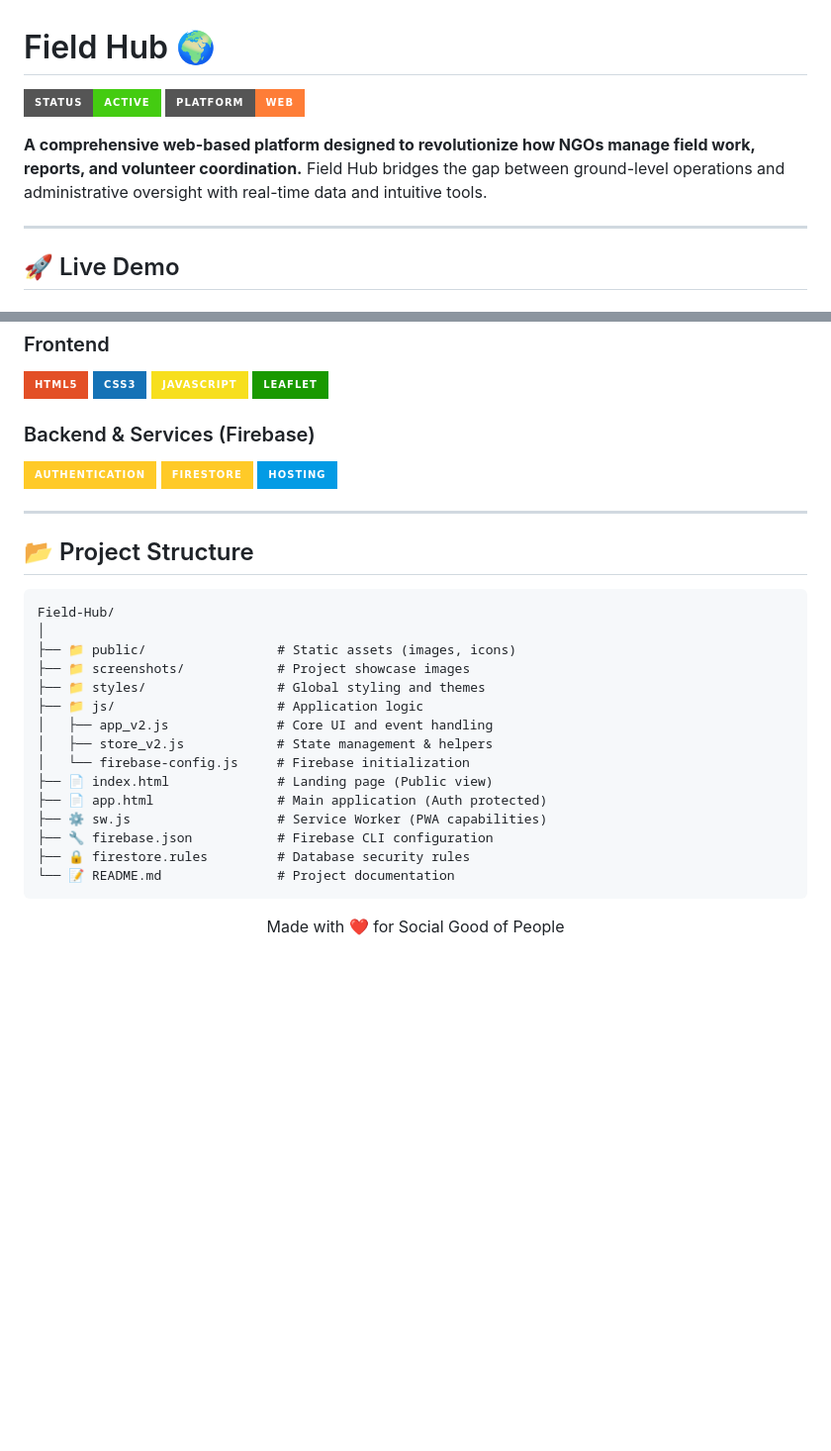
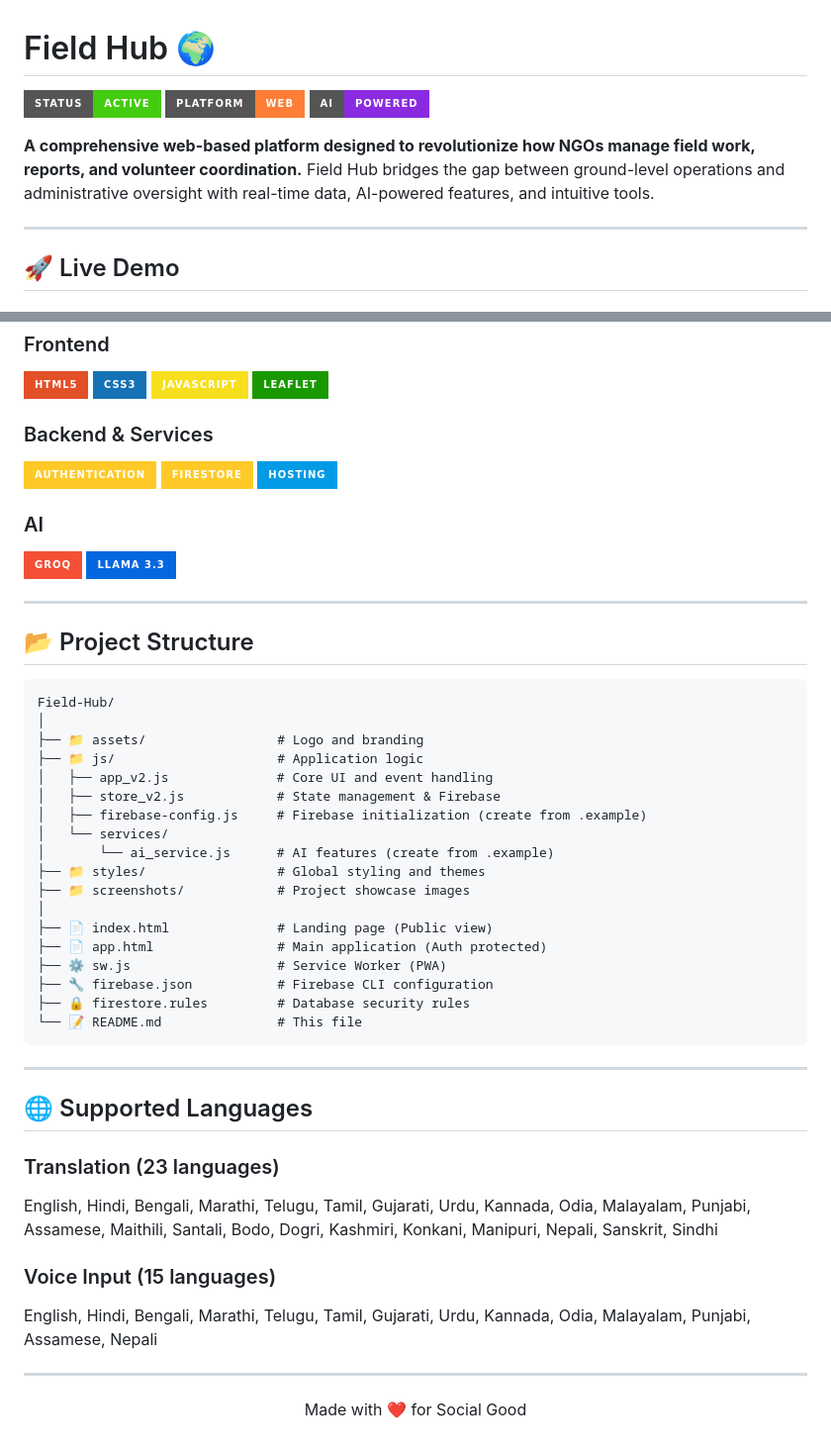
Before and after one commit to vedantjagtap53/Field-Hub, a Markdown page: README.md, 2 parts joined by grey strips. Shown at 99% size. Rendered like a GitHub page; badges without logos; blank space fills up the shorter version.

````diff
--- a/README.md
+++ b/README.md
@@ -2,8 +2,9 @@
 
 ![Status](https://img.shields.io/badge/Status-Active-success?style=for-the-badge&logo=statuspage)
 ![Platform](https://img.shields.io/badge/Platform-Web-orange?style=for-the-badge&logo=google-chrome)
+![AI Powered](https://img.shields.io/badge/AI-Powered-blueviolet?style=for-the-badge&logo=openai)
 
-**A comprehensive web-based platform designed to revolutionize how NGOs manage field work, reports, and volunteer coordination.** Field Hub bridges the gap between ground-level operations and administrative oversight with real-time data and intuitive tools.
+**A comprehensive web-based platform designed to revolutionize how NGOs manage field work, reports, and volunteer coordination.** Field Hub bridges the gap between ground-level operations and administrative oversight with real-time data, AI-powered features, and intuitive tools.
 
 ---
 
@@ -77,10 +99,14 @@ Unlike simple record-keeping tools, Field Hub focuses on **accountability and im
 ![JavaScript](https://img.shields.io/badge/JavaScript-F7DF1E?style=for-the-badge&logo=javascript&logoColor=black)
 ![Leaflet](https://img.shields.io/badge/Leaflet-199900?style=for-the-badge&logo=leaflet&logoColor=white)
 
-### Backend & Services (Firebase)
+### Backend & Services
 ![Firebase Auth](https://img.shields.io/badge/Authentication-FFCA28?style=for-the-badge&logo=firebase&logoColor=black)
 ![Firestore](https://img.shields.io/badge/Firestore-FFCA28?style=for-the-badge&logo=firebase&logoColor=black)
 ![Hosting](https://img.shields.io/badge/Hosting-039BE5?style=for-the-badge&logo=firebase&logoColor=white)
+
+### AI
+![Groq](https://img.shields.io/badge/Groq-F55036?style=for-the-badge&logo=groq&logoColor=white)
+![Llama](https://img.shields.io/badge/Llama_3.3-0467DF?style=for-the-badge&logo=meta&logoColor=white)
 
 ---
 
@@ -88,23 +114,36 @@ Unlike simple record-keeping tools, Field Hub focuses on **accountability and im
 ```text
 Field-Hub/
 │
-├── 📁 public/                 # Static assets (images, icons)
-├── 📁 screenshots/            # Project showcase images
-├── 📁 styles/                 # Global styling and themes
+├── 📁 assets/                 # Logo and branding
 ├── 📁 js/                     # Application logic
 │   ├── app_v2.js              # Core UI and event handling
-│   ├── store_v2.js            # State management & helpers
-│   └── firebase-config.js     # Firebase initialization
+│   ├── store_v2.js            # State management & Firebase
+│   ├── firebase-config.js     # Firebase initialization (create from .example)
+│   └── services/
+│       └── ai_service.js      # AI features (create from .example)
+├── 📁 styles/                 # Global styling and themes
+├── 📁 screenshots/            # Project showcase images
+│
 ├── 📄 index.html              # Landing page (Public view)
 ├── 📄 app.html                # Main application (Auth protected)
-├── ⚙️ sw.js                   # Service Worker (PWA capabilities)
+├── ⚙️ sw.js                   # Service Worker (PWA)
 ├── 🔧 firebase.json           # Firebase CLI configuration
 ├── 🔒 firestore.rules         # Database security rules
-└── 📝 README.md               # Project documentation
+└── 📝 README.md               # This file
 ```
 
+---
 
+## 🌐 Supported Languages
+
+### Translation (23 languages)
+English, Hindi, Bengali, Marathi, Telugu, Tamil, Gujarati, Urdu, Kannada, Odia, Malayalam, Punjabi, Assamese, Maithili, Santali, Bodo, Dogri, Kashmiri, Konkani, Manipuri, Nepali, Sanskrit, Sindhi
+
+### Voice Input (15 languages)
+English, Hindi, Bengali, Marathi, Telugu, Tamil, Gujarati, Urdu, Kannada, Odia, Malayalam, Punjabi, Assamese, Nepali
+
+---
 
 <div align="center">
-  <p>Made with ❤️ for Social Good of People</p>
+  <p>Made with ❤️ for Social Good</p>
 </div>
````
Also changed, not shown: other parts of README.md (+25 -4 lines).
